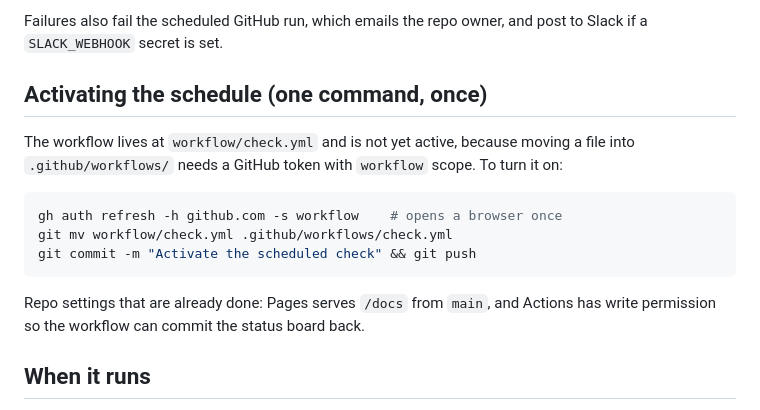
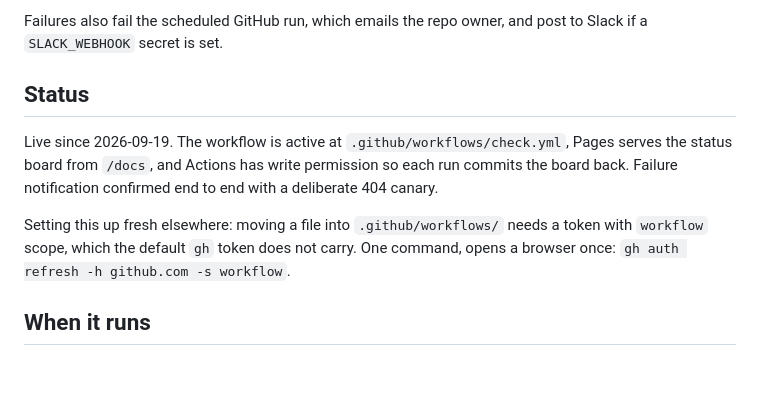
Before and after one commit to swachtel-dev/rize-interactive-health, a Markdown page: README.md, the part around the change. Drawn GitHub-style; blank space fills up the shorter version.

Commit message:
README: the workflow is active; keep the scope note for fresh setups
Co-Authored-By: Claude Opus 5 (1M context) <noreply@anthropic.com>

````diff
--- a/README.md
+++ b/README.md
@@ -57,19 +57,16 @@ primary detector.
 Failures also fail the scheduled GitHub run, which emails the repo owner, and post to
 Slack if a `SLACK_WEBHOOK` secret is set.
 
-## Activating the schedule (one command, once)
+## Status
 
-The workflow lives at `workflow/check.yml` and is not yet active, because moving a file
-into `.github/workflows/` needs a GitHub token with `workflow` scope. To turn it on:
+Live since 2026-09-19. The workflow is active at `.github/workflows/check.yml`, Pages
+serves the status board from `/docs`, and Actions has write permission so each run
+commits the board back. Failure notification confirmed end to end with a deliberate
+404 canary.
 
-```bash
-gh auth refresh -h github.com -s workflow    # opens a browser once
-git mv workflow/check.yml .github/workflows/check.yml
-git commit -m "Activate the scheduled check" && git push
-```
-
-Repo settings that are already done: Pages serves `/docs` from `main`, and Actions has
-write permission so the workflow can commit the status board back.
+Setting this up fresh elsewhere: moving a file into `.github/workflows/` needs a token
+with `workflow` scope, which the default `gh` token does not carry. One command, opens a
+browser once: `gh auth refresh -h github.com -s workflow`.
 
 ## When it runs
 
````
